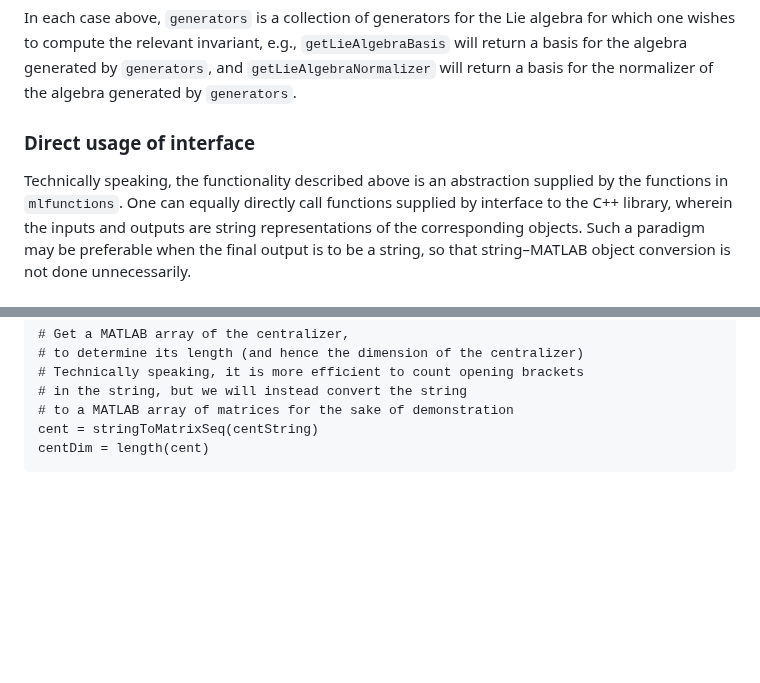
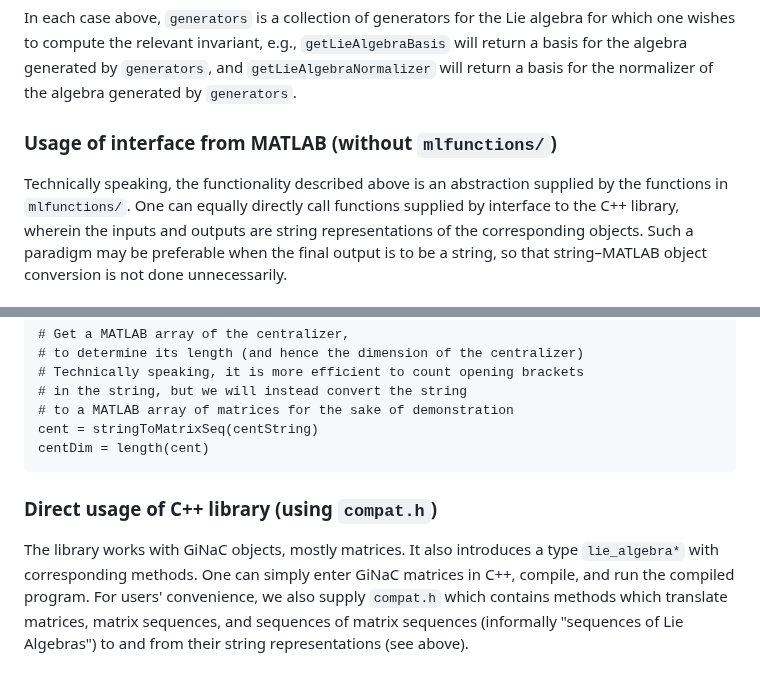
Before and after one commit to cherche/joemat-interface, a Markdown page: README.md, 2 parts joined by grey strips. Rendered like a GitHub page; blank space fills up the shorter version.

Commit message:
README: Described , cleaned formatting

````diff
--- a/README.md
+++ b/README.md
@@ -78,9 +72,9 @@ a basis for the algebra generated by `generators`,
 and `getLieAlgebraNormalizer` will return
 a basis for the normalizer of the algebra generated by `generators`.
 
-### Direct usage of interface
+### Usage of interface from MATLAB (without `mlfunctions/`)
 Technically speaking, the functionality described above is an
-abstraction supplied by the functions in `mlfunctions`.
+abstraction supplied by the functions in `mlfunctions/`.
 One can equally directly call functions supplied by interface to
 the C++ library, wherein the inputs and outputs are
 string representations of the corresponding objects.
@@ -154,3 +148,13 @@ centString = clib.joemat.getLieAlgebraCentralizer(generatorsString)
 cent = stringToMatrixSeq(centString)
 centDim = length(cent)
 ```
+
+### Direct usage of C++ library (using `compat.h`)
+The library works with GiNaC objects, mostly matrices.
+It also introduces a type `lie_algebra*` with corresponding
+methods. One can simply enter GiNaC matrices in C++, compile,
+and run the compiled program. For users' convenience,
+we also supply `compat.h` which contains methods which
+translate matrices, matrix sequences, and sequences of matrix sequences
+(informally "sequences of Lie Algebras") to and from
+their string representations (see above).
````
Also changed, not shown: other parts of README.md (+0 -6 lines).
